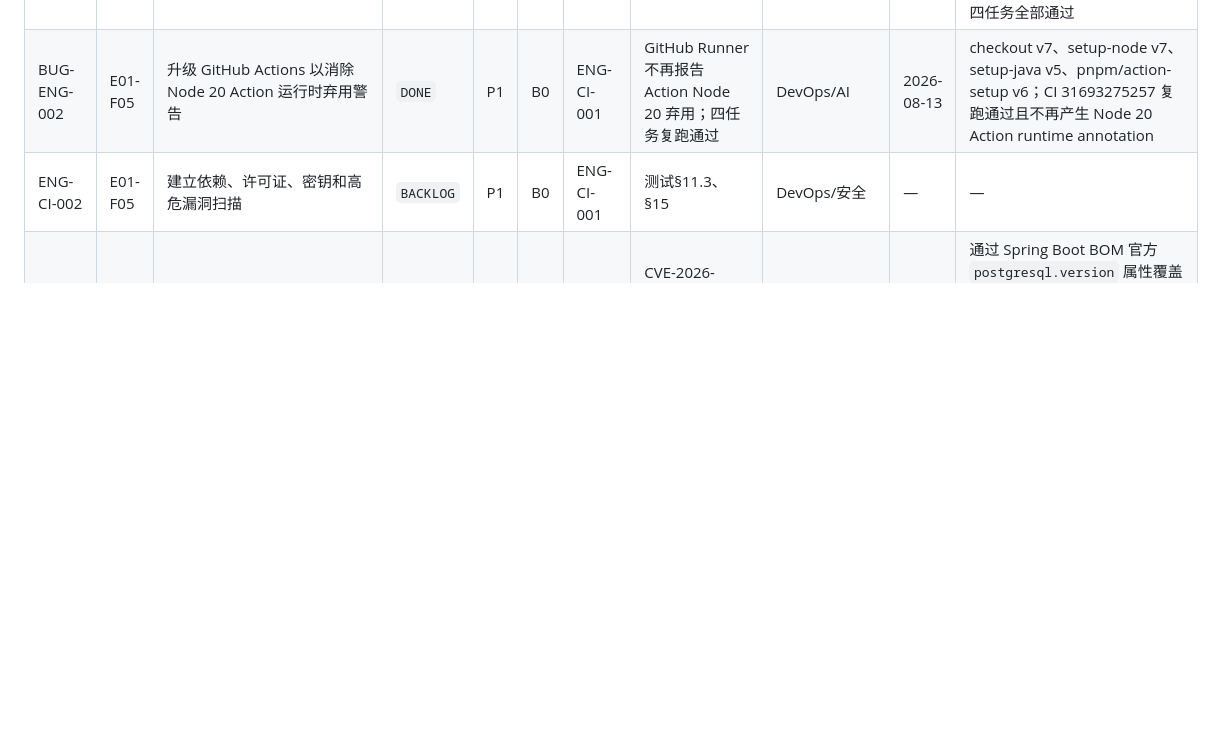
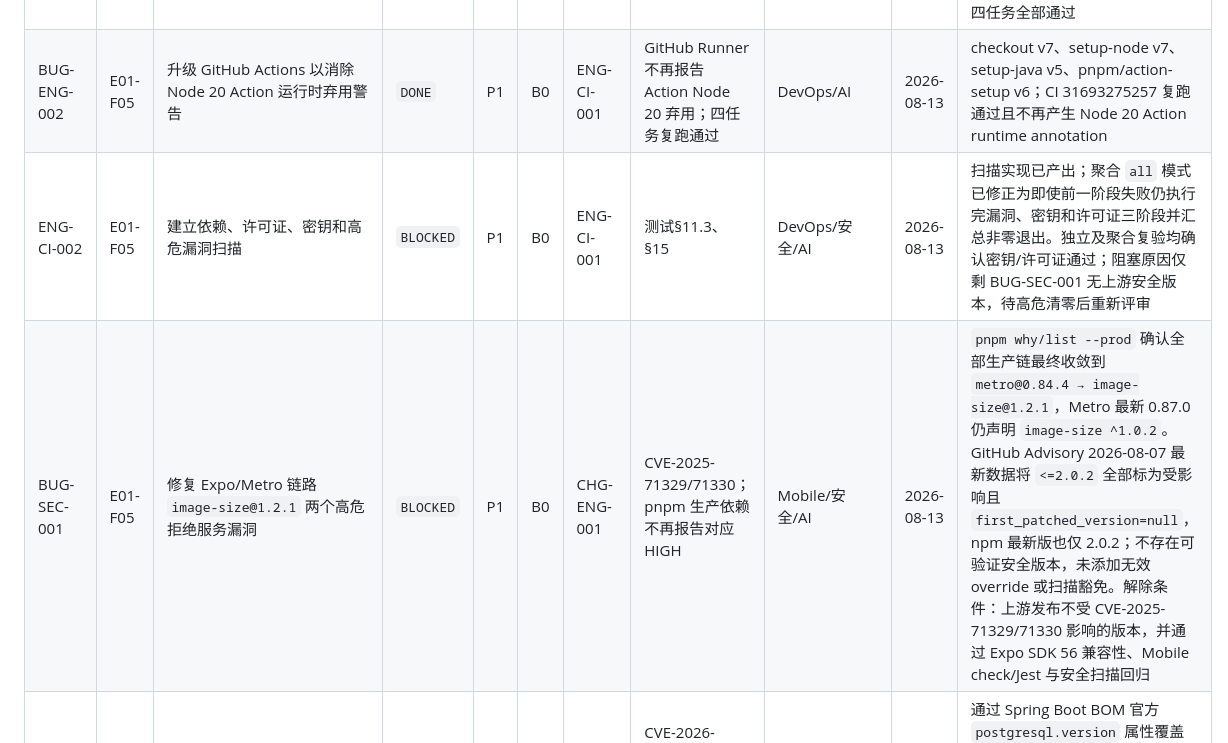
Before and after one commit to MLYR/Ziji, a Markdown page: doc/开发进度与任务跟踪.md, the part around one of its changes. Rendered like a GitHub page; blank space fills up the shorter version.

```diff
--- a/doc/开发进度与任务跟踪.md
+++ b/doc/开发进度与任务跟踪.md
@@ -210,7 +210,8 @@ TASK 只有同时满足以下条件才能标记 `DONE`：
 | ENG-ENV-002 | E01-F05 | 建立 local/test/staging/production 配置分层和密钥注入规则 | `DONE` | P0 | B0 | ENG-BE-001、ENG-ENV-001 | 架构§12.2；敏感值不入库 | DevOps/安全/AI | 2026-08-13 | local/test 配置和环境变量示例已对齐；部署环境必须显式 profile 且不含生产密钥 |
 | ENG-CI-001 | E01-F05 | 建立后端、Web、OpenAPI 和数据库的拉取请求 CI 门禁 | `DONE` | P0 | B0 | E01-F02～F04 | 测试§15；失败任务可定位 | DevOps/QA/AI | 2026-08-13 | 私有仓库 `MLYR/Ziji` 首个 Git 基线已分批推送；GitHub Actions [31693275257](https://github.com/MLYR/Ziji/actions/runs/31693275257) 的 Contract/Backend/Web/Mobile 四任务全部通过 |
 | BUG-ENG-002 | E01-F05 | 升级 GitHub Actions 以消除 Node 20 Action 运行时弃用警告 | `DONE` | P1 | B0 | ENG-CI-001 | GitHub Runner 不再报告 Action Node 20 弃用；四任务复跑通过 | DevOps/AI | 2026-08-13 | checkout v7、setup-node v7、setup-java v5、pnpm/action-setup v6；CI 31693275257 复跑通过且不再产生 Node 20 Action runtime annotation |
-| ENG-CI-002 | E01-F05 | 建立依赖、许可证、密钥和高危漏洞扫描 | `BACKLOG` | P1 | B0 | ENG-CI-001 | 测试§11.3、§15 | DevOps/安全 | — | — |
+| ENG-CI-002 | E01-F05 | 建立依赖、许可证、密钥和高危漏洞扫描 | `BLOCKED` | P1 | B0 | ENG-CI-001 | 测试§11.3、§15 | DevOps/安全/AI | 2026-08-13 | 扫描实现已产出；聚合 `all` 模式已修正为即使前一阶段失败仍执行完漏洞、密钥和许可证三阶段并汇总非零退出。独立及聚合复验均确认密钥/许可证通过；阻塞原因仅剩 BUG-SEC-001 无上游安全版本，待高危清零后重新评审 |
+| BUG-SEC-001 | E01-F05 | 修复 Expo/Metro 链路 `image-size@1.2.1` 两个高危拒绝服务漏洞 | `BLOCKED` | P1 | B0 | CHG-ENG-001 | CVE-2025-71329/71330；pnpm 生产依赖不再报告对应 HIGH | Mobile/安全/AI | 2026-08-13 | `pnpm why/list --prod` 确认全部生产链最终收敛到 `metro@0.84.4 → image-size@1.2.1`，Metro 最新 0.87.0 仍声明 `image-size ^1.0.2`。GitHub Advisory 2026-08-07 最新数据将 `<=2.0.2` 全部标为受影响且 `first_patched_version=null`，npm 最新版也仅 2.0.2；不存在可验证安全版本，未添加无效 override 或扫描豁免。解除条件：上游发布不受 CVE-2025-71329/71330 影响的版本，并通过 Expo SDK 56 兼容性、Mobile check/Jest 与安全扫描回归 |
 | BUG-SEC-002 | E01-F05 | 升级 PostgreSQL JDBC 至包含 SCRAM-SHA-256-PLUS 降级修复的版本 | `DONE` | P0 | B0 | ENG-BE-001 | CVE-2026-54291；pgjdbc ≥ 42.7.12；后端依赖扫描不再报告 HIGH/CRITICAL | 后端/安全/AI | 2026-08-13 | 通过 Spring Boot BOM 官方 `postgresql.version` 属性覆盖为 42.7.12；运行时与 Flyway/jOOQ 插件依赖统一解析新版本，依赖树无 42.7.11；dependency:resolve 通过，Trivy Java SBOM 为 0 个 HIGH/CRITICAL；独立验收通过 |
 | ENG-OBS-001 | E01-F05 | 建立结构化日志、requestId、基础指标和健康检查 | `DONE` | P1 | B0 | ENG-BE-003 | OPS-003；日志脱敏检查 | 后端/DevOps/AI | 2026-08-13 | ECS JSON、MDC requestId/X-Request-ID、Actuator health/info/modulith 已建立；健康端点测试通过 |
 | ENG-QUAL-001 | E01-F05 | 执行工程骨架全链路验证并记录基准结果 | `BACKLOG` | P0 | B0 | E01-F01～F05 | 后端测试、Web 测试、契约、迁移均通过 | QA | — | — |
```
Also changed, not shown: other parts of doc/开发进度与任务跟踪.md (+7 -4 lines).
